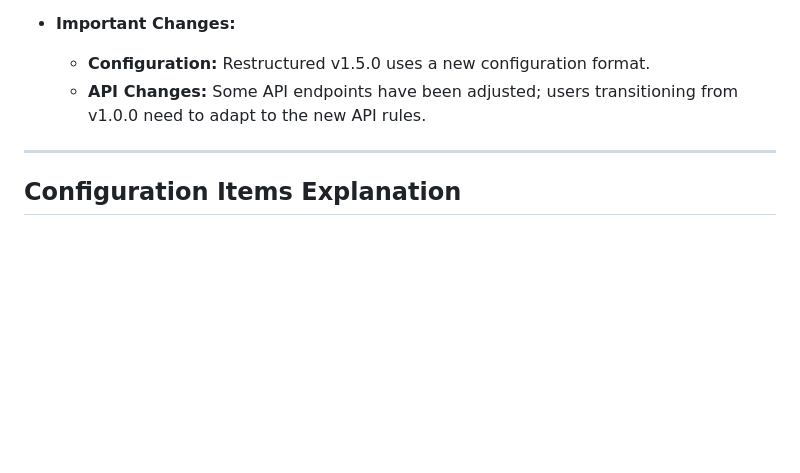
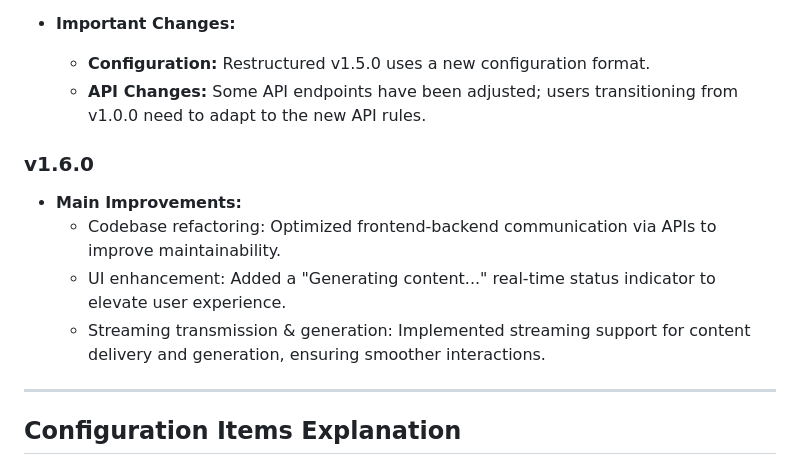
Before and after one commit to WavesMan/DeepSeek-R1-Local-WebUI, a Markdown page: Readme-en.md, the part around the change. Rendered like a GitHub page; blank space fills up the shorter version.

```diff
--- a/Readme-en.md
+++ b/Readme-en.md
@@ -179,6 +179,13 @@ Visit `http://127.0.0.1:5000` to use the WebUI.
   - **Configuration:** Restructured v1.5.0 uses a new configuration format.
   - **API Changes:** Some API endpoints have been adjusted; users transitioning from v1.0.0 need to adapt to the new API rules.
 
+### v1.6.0
+
+- **Main Improvements:**
+  - Codebase refactoring: Optimized frontend-backend communication via APIs to improve maintainability.
+  - UI enhancement: Added a "Generating content..." real-time status indicator to elevate user experience.
+  - Streaming transmission & generation: Implemented streaming support for content delivery and generation, ensuring smoother interactions.
+
 ---
 
 ## Configuration Items Explanation
```
Also changed, not shown: Readme.md (+6 -0 lines).
